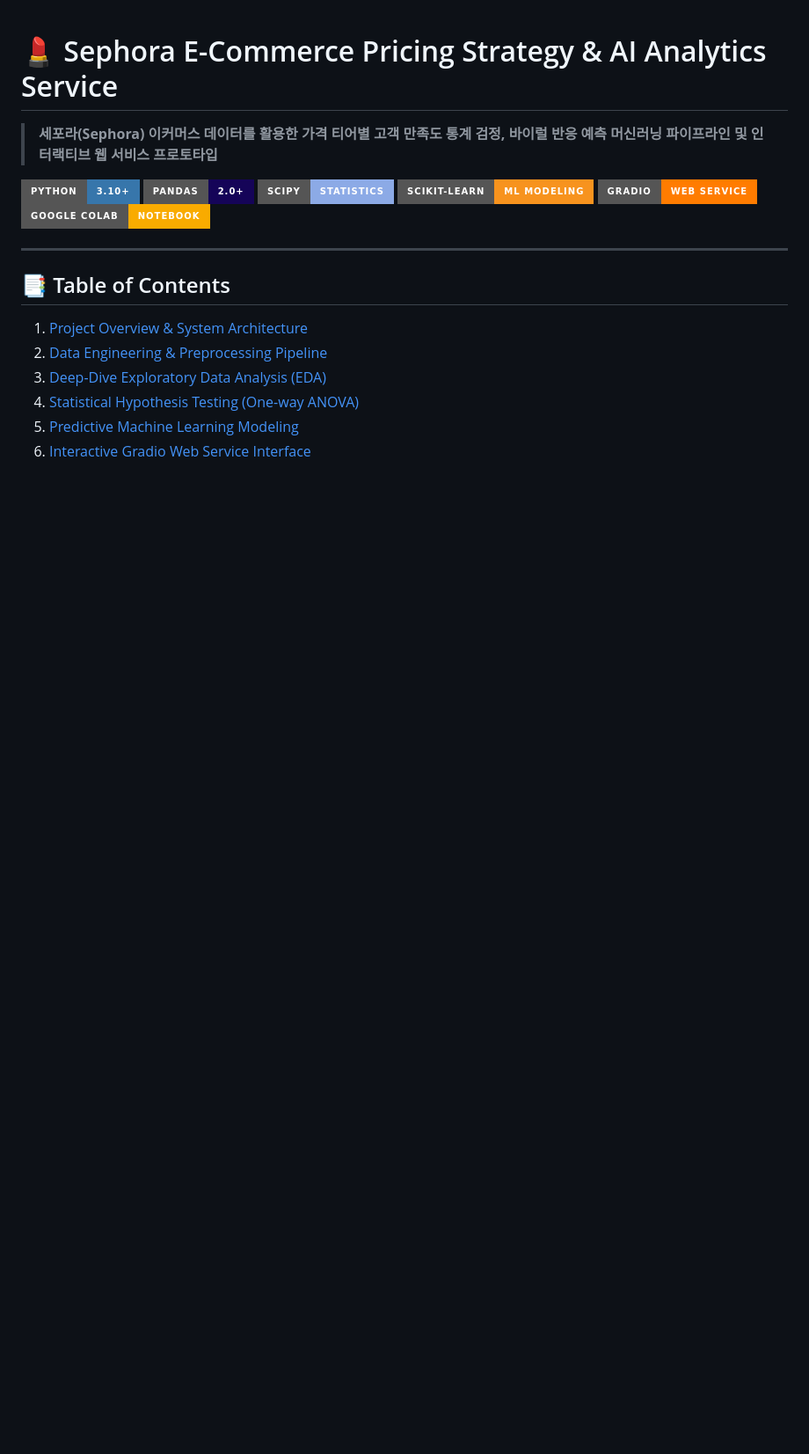
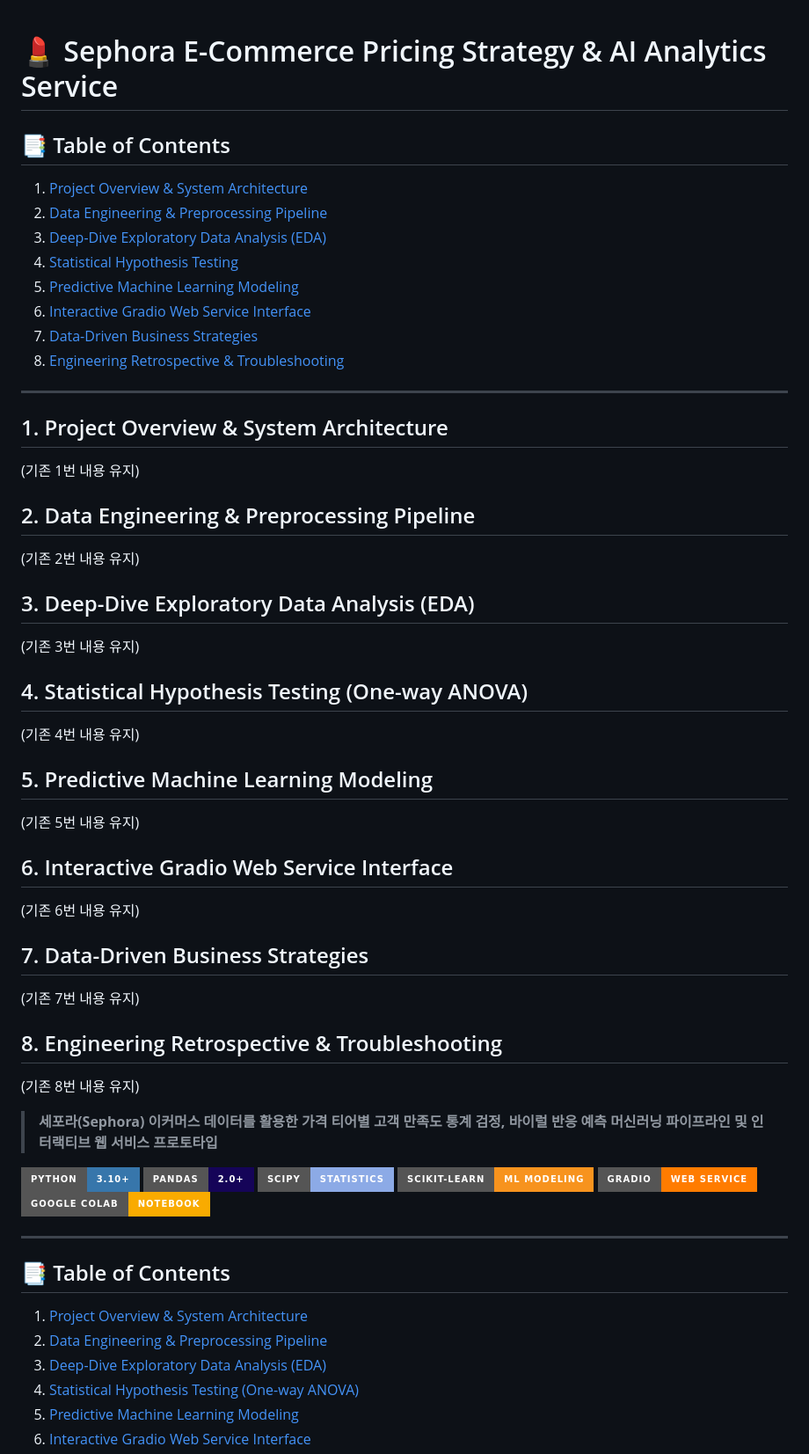
Before and after one commit to trium1975-cloud/0824, a Markdown page: README.md, the part around the change. Shown at 88% size. Rendered like a GitHub page; badges without logos; blank space fills up the shorter version.

```diff
--- a/README.md
+++ b/README.md
@@ -1,5 +1,47 @@
 # 💄 Sephora E-Commerce Pricing Strategy & AI Analytics Service
+## 📑 Table of Contents
+1. [Project Overview & System Architecture](#1-project-overview)
+2. [Data Engineering & Preprocessing Pipeline](#2-data-engineering)
+3. [Deep-Dive Exploratory Data Analysis (EDA)](#3-deep-dive-eda)
+4. [Statistical Hypothesis Testing](#4-statistical-testing)
+5. [Predictive Machine Learning Modeling](#5-ml-modeling)
+6. [Interactive Gradio Web Service Interface](#6-gradio-interface)
+7. [Data-Driven Business Strategies](#7-business-strategies)
+8. [Engineering Retrospective & Troubleshooting](#8-troubleshooting)
 
+---
+
+<a id="1-project-overview"></a>
+## 1. Project Overview & System Architecture
+(기존 1번 내용 유지)
+
+<a id="2-data-engineering"></a>
+## 2. Data Engineering & Preprocessing Pipeline
+(기존 2번 내용 유지)
+
+<a id="3-deep-dive-eda"></a>
+## 3. Deep-Dive Exploratory Data Analysis (EDA)
+(기존 3번 내용 유지)
+
+<a id="4-statistical-testing"></a>
+## 4. Statistical Hypothesis Testing (One-way ANOVA)
+(기존 4번 내용 유지)
+
+<a id="5-ml-modeling"></a>
+## 5. Predictive Machine Learning Modeling
+(기존 5번 내용 유지)
+
+<a id="6-gradio-interface"></a>
+## 6. Interactive Gradio Web Service Interface
+(기존 6번 내용 유지)
+
+<a id="7-business-strategies"></a>
+## 7. Data-Driven Business Strategies
+(기존 7번 내용 유지)
+
+<a id="8-troubleshooting"></a>
+## 8. Engineering Retrospective & Troubleshooting
+(기존 8번 내용 유지)
 > **세포라(Sephora) 이커머스 데이터를 활용한 가격 티어별 고객 만족도 통계 검정, 바이럴 반응 예측 머신러닝 파이프라인 및 인터랙티브 웹 서비스 프로토타입**
 
 [![Python](https://img.shields.io/badge/Python-3.10+-3776AB?style=for-the-badge&logo=python&logoColor=white)](https://www.python.org/)
```
